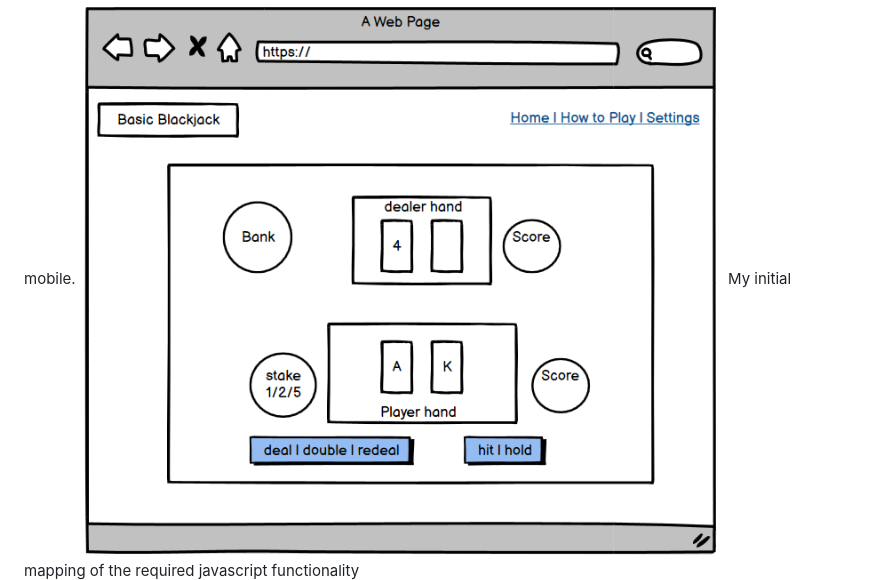
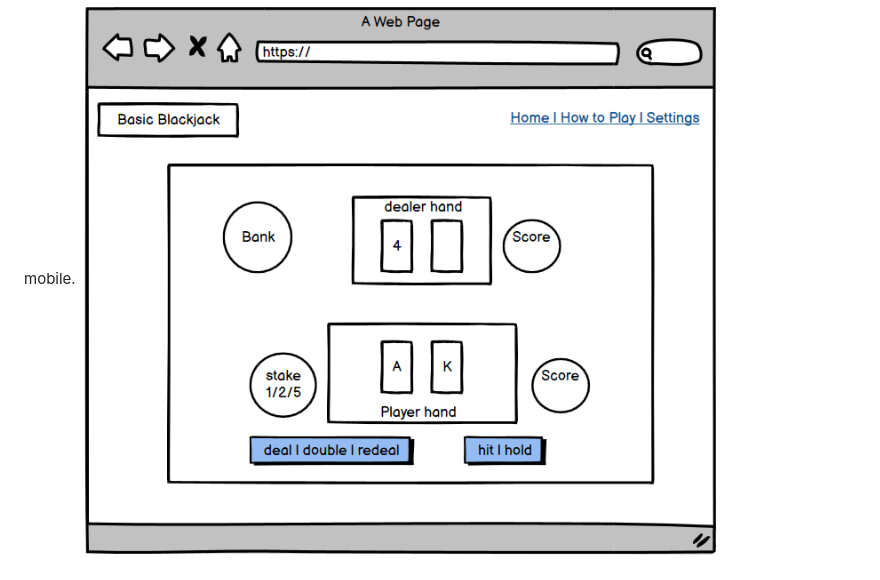
Before and after one commit to codebystu/basic-blackjack, a Markdown page: README.md, the part around the change. GitHub-like rendering.

```diff
--- a/README.md
+++ b/README.md
@@ -34,7 +34,6 @@ I used [Google Fonts](https://fonts.google.com/) to select "Oswald" as the main
 ### Original wireframe design
 The simple gameplay area is small enough that it will not require any change for smaller screens such as tablets or mobile.
 ![visual wireframe](documents/bbjscreenwire.png)
-My initial mapping of the required javascript functionality
 ![javascript functions wireframe](documents/jsmodelwire.png)
 
 ## Features
```
